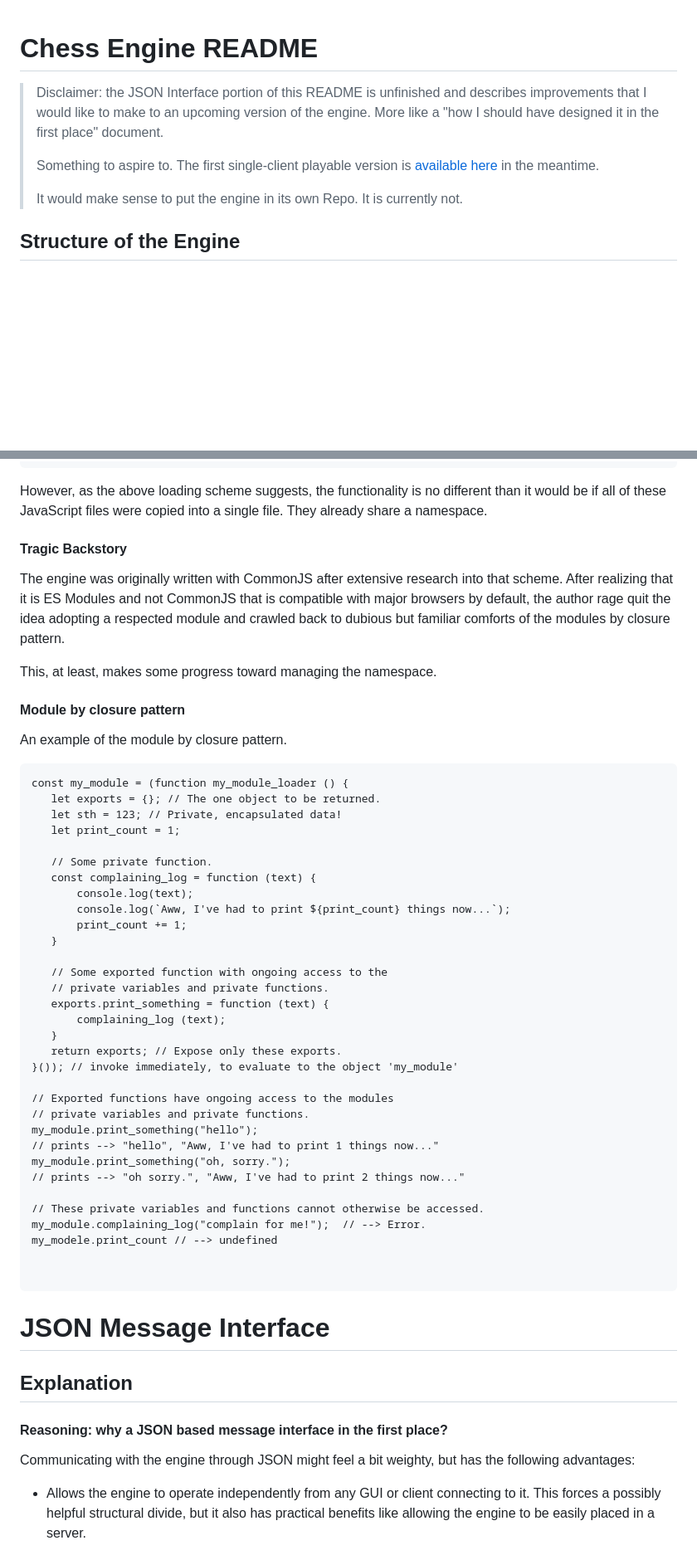
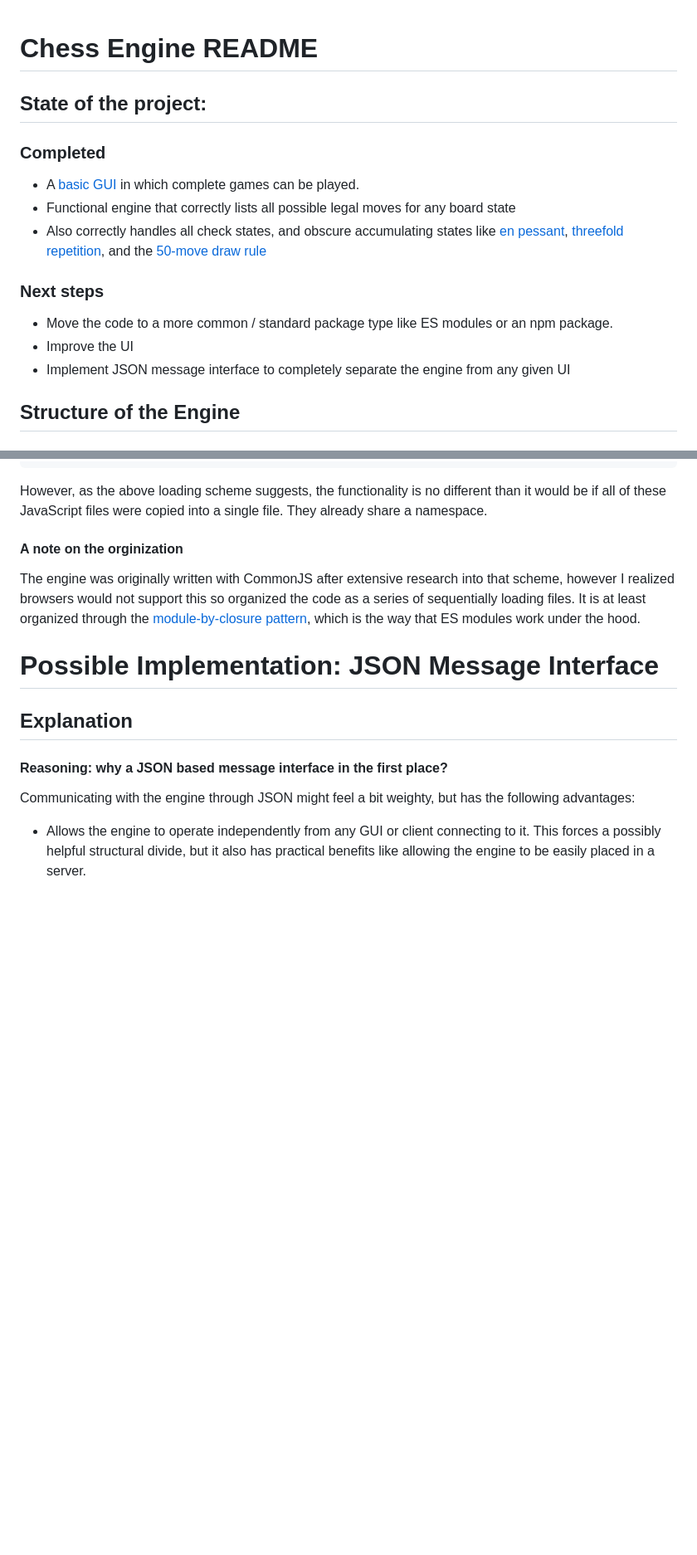
Before and after one commit to reppohopper/chess_game, a Markdown page: README.md, 2 parts joined by grey strips. Shown: that part at 83% size. GitHub-like rendering; blank space fills up the shorter version.

Commit message:
Update README.md
edit the readme

````diff
--- a/README.md
+++ b/README.md
@@ -1,12 +1,16 @@
 # Chess Engine README
 
+## State of the project:
+### Completed
+* A [basic GUI](https://chess-game-gules.vercel.app/) in which complete games can be played.
+* Functional engine that correctly lists all possible legal moves for any board state
+* Also correctly handles all check states, and obscure accumulating states like [en pessant](https://en.wikipedia.org/wiki/En_passant), [threefold repetition](https://en.wikipedia.org/wiki/Threefold_repetition), and the [50-move draw rule](https://en.wikipedia.org/wiki/Fifty-move_rule)
 
-> Disclaimer: the JSON Interface portion of this README is unfinished and describes improvements that I would like to make to an upcoming version of the engine. More like a "how I should have designed it in the first place" document.
->
-> Something to aspire to. The first single-client playable version is [available here](https://chess-game-gules.vercel.app/ "https://chess-game-gules.vercel.app/")
-in the meantime.
->
-> It would make sense to put the engine in its own Repo. It is currently not.
+### Next steps
+* Move the code to a more common / standard package type like ES modules or an npm package.
+* Improve the UI
+* Implement JSON message interface to completely separate the engine from any given UI
+
 ## Structure of the Engine
 
 #### It's the equivalent of one JavaScript File
@@ -30,49 +34,12 @@ engine_index.js
 ```
 However, as the above loading scheme suggests, the functionality is no different than it would be if all of these JavaScript files were copied into a single file. They already share a namespace.
 
-#### Tragic Backstory
-The engine was originally written with CommonJS after extensive research into that scheme. After realizing that it is ES Modules and not CommonJS that is compatible with major browsers by default, the author rage quit the idea adopting a respected module and crawled back to dubious but familiar comforts of the modules by closure pattern.
-
-This, at least, makes some progress toward managing the namespace.
-
-#### Module by closure pattern
-An example of the module by closure pattern.
-```
-const my_module = (function my_module_loader () {
-   let exports = {}; // The one object to be returned.
-   let sth = 123; // Private, encapsulated data!
-   let print_count = 1;
-
-   // Some private function.
-   const complaining_log = function (text) {
-       console.log(text);
-       console.log(`Aww, I've had to print ${print_count} things now...`);
-       print_count += 1;
-   }
-
-   // Some exported function with ongoing access to the
-   // private variables and private functions.
-   exports.print_something = function (text) {
-       complaining_log (text);
-   }
-   return exports; // Expose only these exports.
-}()); // invoke immediately, to evaluate to the object 'my_module'
-
-// Exported functions have ongoing access to the modules
-// private variables and private functions.
-my_module.print_something("hello");
-// prints --> "hello", "Aww, I've had to print 1 things now..."
-my_module.print_something("oh, sorry.");
-// prints --> "oh sorry.", "Aww, I've had to print 2 things now..."
-
-// These private variables and functions cannot otherwise be accessed.
-my_module.complaining_log("complain for me!");  // --> Error.
-my_modele.print_count // --> undefined
+#### A note on the orginization
+The engine was originally written with CommonJS after extensive research into that scheme, however I realized browsers would not support this so organized the code as a series of sequentially loading files. It is at least organized through the [module-by-closure pattern](https://github.com/reppohopper/js_patterns/blob/main/modules_by_closure.md), which is the way that ES modules work under the hood.
 
 
-```
 
-# JSON Message Interface
+# Possible Implementation: JSON Message Interface
 ## Explanation
 #### Reasoning: why a JSON based message interface in the first place?
 Communicating with the engine through JSON might feel a bit weighty, but has the following advantages:
````
